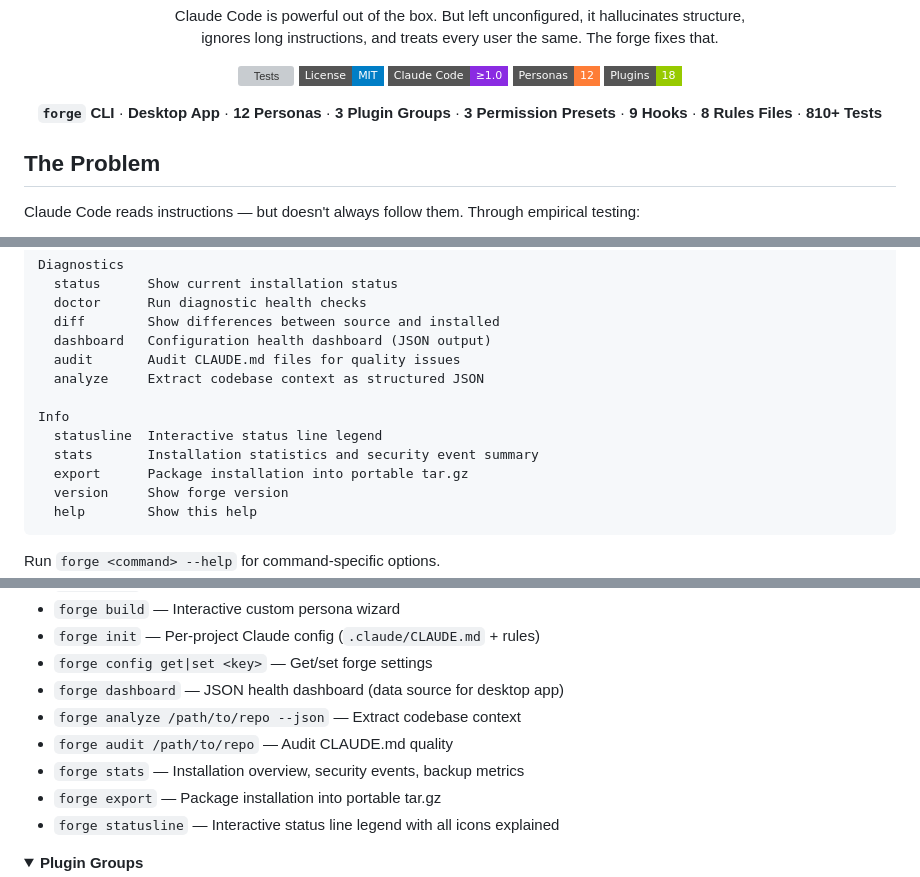
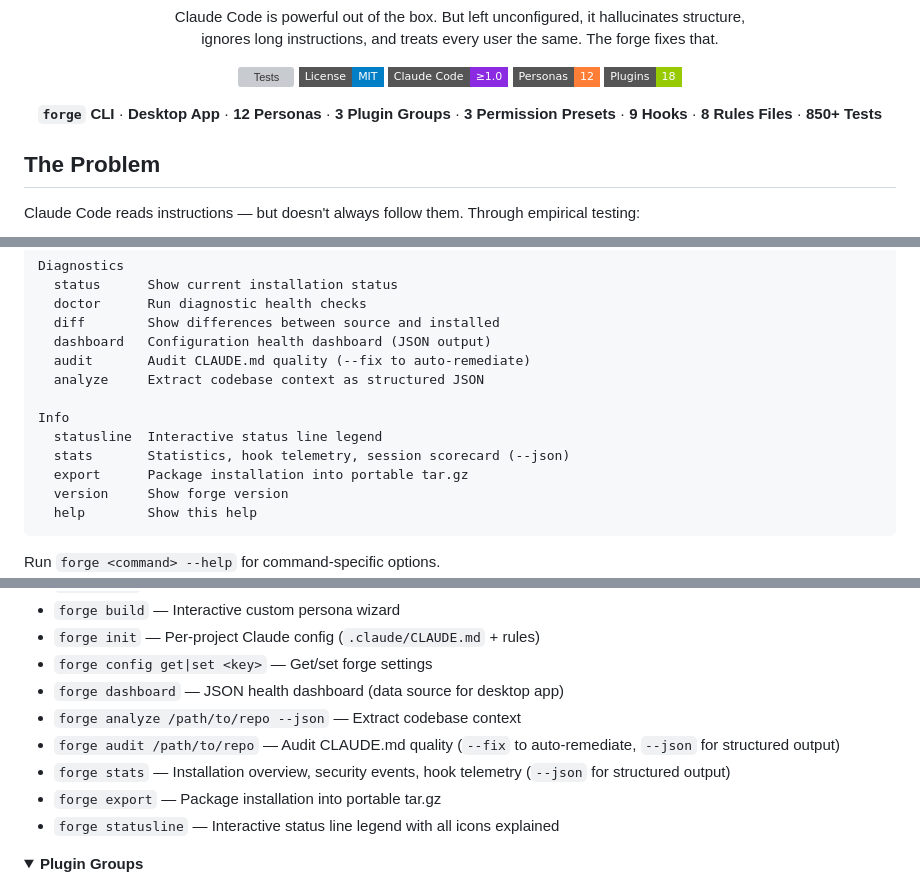
Before and after one commit to nickt92/claude-code-forge, a Markdown page: README.md, 3 parts joined by grey strips. GitHub-like rendering; folded sections open; badges without logos; grey boxes are pictures that could not be loaded.

```diff
--- a/README.md
+++ b/README.md
@@ -15,7 +15,7 @@ ignores long instructions, and treats every user the same. The forge fixes that.
 [![Personas](https://img.shields.io/badge/Personas-12-orange?style=flat-square)](#persona-system)
 [![Plugins](https://img.shields.io/badge/Plugins-18-green?style=flat-square)](#credits)
 
-**`forge` CLI** · **Desktop App** · **12 Personas** · **3 Plugin Groups** · **3 Permission Presets** · **9 Hooks** · **8 Rules Files** · **810+ Tests**
+**`forge` CLI** · **Desktop App** · **12 Personas** · **3 Plugin Groups** · **3 Permission Presets** · **9 Hooks** · **8 Rules Files** · **850+ Tests**
 
 </div>
 
@@ -135,12 +135,12 @@ Diagnostics
   doctor      Run diagnostic health checks
   diff        Show differences between source and installed
   dashboard   Configuration health dashboard (JSON output)
-  audit       Audit CLAUDE.md files for quality issues
+  audit       Audit CLAUDE.md quality (--fix to auto-remediate)
   analyze     Extract codebase context as structured JSON
 
 Info
   statusline  Interactive status line legend
-  stats       Installation statistics and security event summary
+  stats       Statistics, hook telemetry, session scorecard (--json)
   export      Package installation into portable tar.gz
   version     Show forge version
   help        Show this help
@@ -209,8 +209,8 @@ All tiers exclude destructive operations. The command-guard hook provides runtim
 - `forge config get|set <key>` — Get/set forge settings
 - `forge dashboard` — JSON health dashboard (data source for desktop app)
 - `forge analyze /path/to/repo --json` — Extract codebase context
-- `forge audit /path/to/repo` — Audit CLAUDE.md quality
-- `forge stats` — Installation overview, security events, backup metrics
+- `forge audit /path/to/repo` — Audit CLAUDE.md quality (`--fix` to auto-remediate, `--json` for structured output)
+- `forge stats` — Installation overview, security events, hook telemetry (`--json` for structured output)
 - `forge export` — Package installation into portable tar.gz
 - `forge statusline` — Interactive status line legend with all icons explained
 
```
Also changed, not shown: other parts of README.md (+12 -11 lines).
